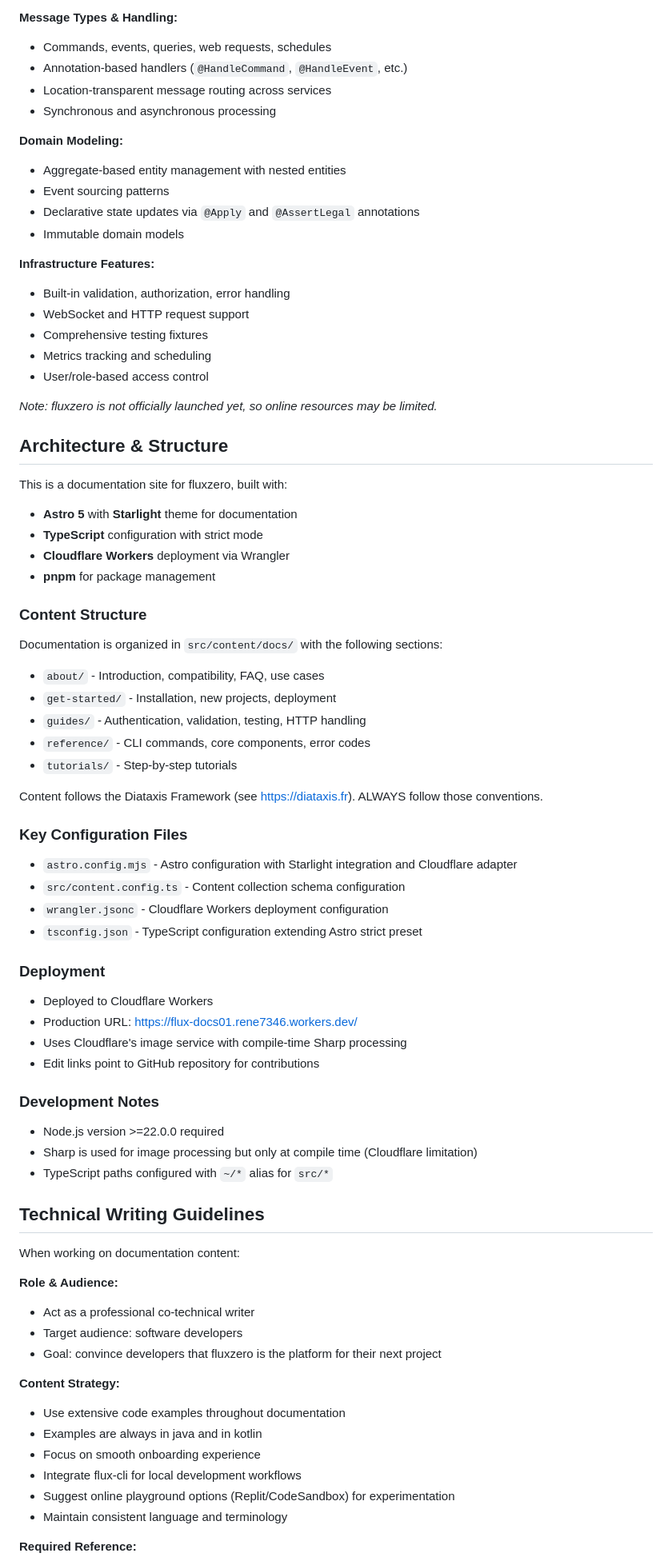
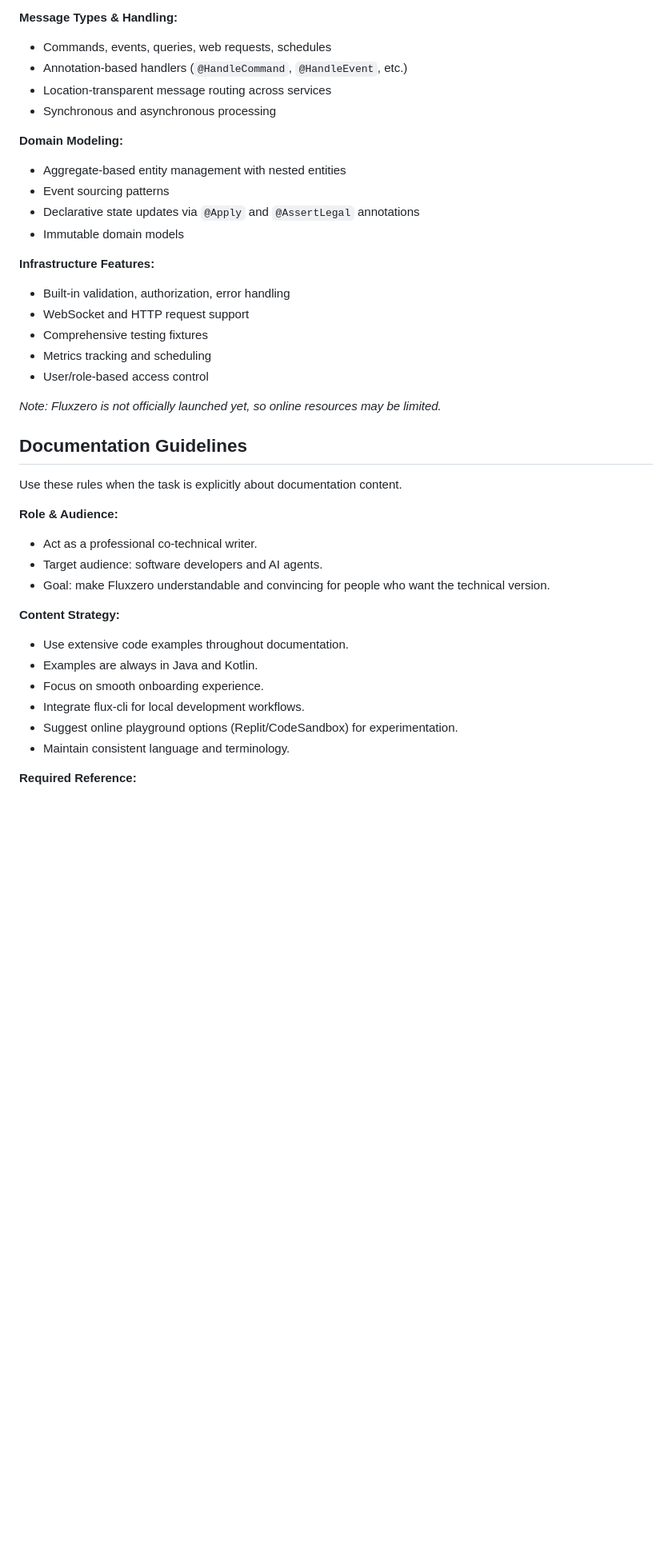
Before and after one commit to fluxzero-io/fluxzero-site, a Markdown page: AGENTS.md, the part around one of its changes. Shown at 80% size. Rendered like a GitHub page; blank space fills up the shorter version.

```diff
--- a/AGENTS.md
+++ b/AGENTS.md
@@ -33,70 +139,39 @@ The fluxzero-sdk-java is an event-driven, distributed messaging framework with:
 - Synchronous and asynchronous processing
 
 **Domain Modeling:**
+
 - Aggregate-based entity management with nested entities
 - Event sourcing patterns
 - Declarative state updates via `@Apply` and `@AssertLegal` annotations
 - Immutable domain models
 
 **Infrastructure Features:**
+
 - Built-in validation, authorization, error handling
 - WebSocket and HTTP request support
 - Comprehensive testing fixtures
 - Metrics tracking and scheduling
 - User/role-based access control
 
-*Note: fluxzero is not officially launched yet, so online resources may be limited.*
+*Note: Fluxzero is not officially launched yet, so online resources may be limited.*
 
-## Architecture & Structure
+## Documentation Guidelines
 
-This is a documentation site for fluxzero, built with:
-- **Astro 5** with **Starlight** theme for documentation
-- **TypeScript** configuration with strict mode
-- **Cloudflare Workers** deployment via Wrangler
-- **pnpm** for package management
-
-### Content Structure
-Documentation is organized in `src/content/docs/` with the following sections:
-- `about/` - Introduction, compatibility, FAQ, use cases
-- `get-started/` - Installation, new projects, deployment
-- `guides/` - Authentication, validation, testing, HTTP handling
-- `reference/` - CLI commands, core components, error codes
-- `tutorials/` - Step-by-step tutorials
-
-Content follows the Diataxis Framework (see https://diataxis.fr). ALWAYS follow those conventions.
-
-### Key Configuration Files
-- `astro.config.mjs` - Astro configuration with Starlight integration and Cloudflare adapter
-- `src/content.config.ts` - Content collection schema configuration
-- `wrangler.jsonc` - Cloudflare Workers deployment configuration
-- `tsconfig.json` - TypeScript configuration extending Astro strict preset
-
-### Deployment
-- Deployed to Cloudflare Workers
-- Production URL: https://flux-docs01.rene7346.workers.dev/
-- Uses Cloudflare's image service with compile-time Sharp processing
-- Edit links point to GitHub repository for contributions
-
-### Development Notes
-- Node.js version >=22.0.0 required
-- Sharp is used for image processing but only at compile time (Cloudflare limitation)
-- TypeScript paths configured with `~/*` alias for `src/*`
-
-## Technical Writing Guidelines
-
-When working on documentation content:
+Use these rules when the task is explicitly about documentation content.
 
 **Role & Audience:**
-- Act as a professional co-technical writer
-- Target audience: software developers
-- Goal: convince developers that fluxzero is the platform for their next project
+
+- Act as a professional co-technical writer.
+- Target audience: software developers and AI agents.
+- Goal: make Fluxzero understandable and convincing for people who want the technical version.
 
 **Content Strategy:**
-- Use extensive code examples throughout documentation
-- Examples are always in java and in kotlin
-- Focus on smooth onboarding experience
-- Integrate flux-cli for local development workflows
-- Suggest online playground options (Replit/CodeSandbox) for experimentation
-- Maintain consistent language and terminology
+
+- Use extensive code examples throughout documentation.
+- Examples are always in Java and Kotlin.
+- Focus on smooth onboarding experience.
+- Integrate flux-cli for local development workflows.
+- Suggest online playground options (Replit/CodeSandbox) for experimentation.
+- Maintain consistent language and terminology.
 
 **Required Reference:**
```
Also changed, not shown: other parts of AGENTS.md (+162 -47 lines).
